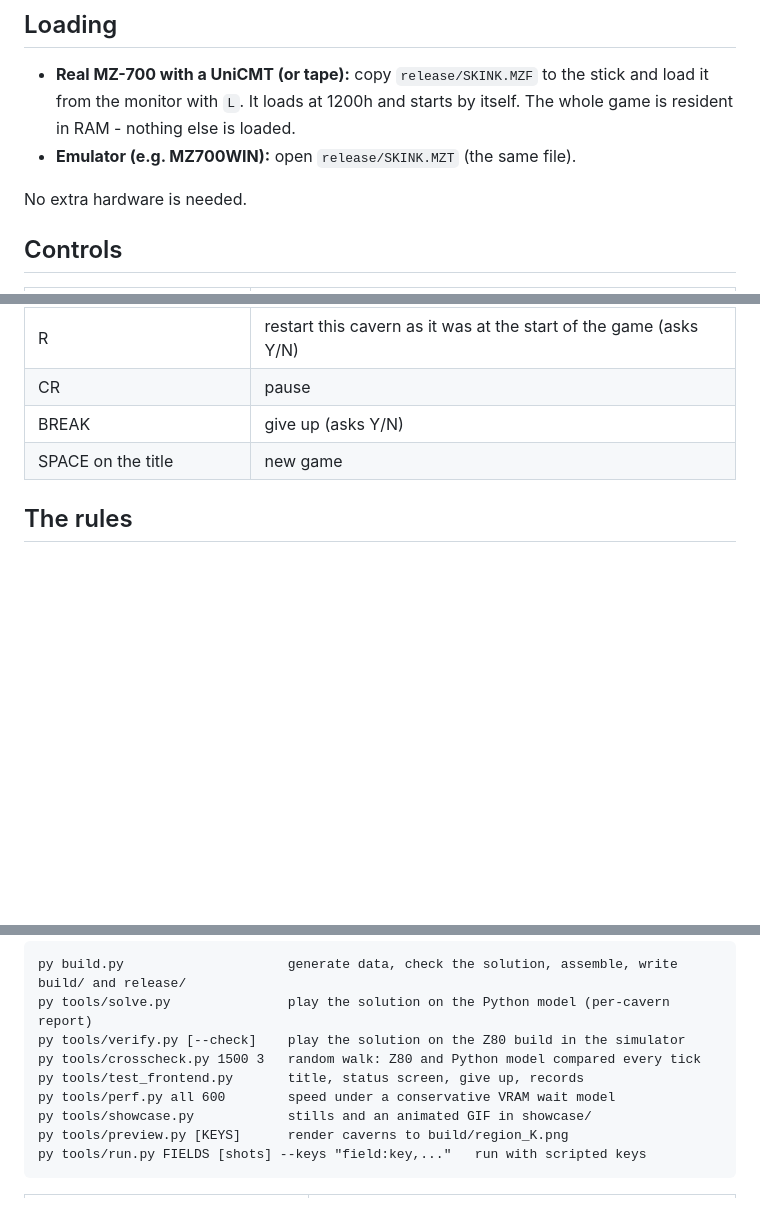
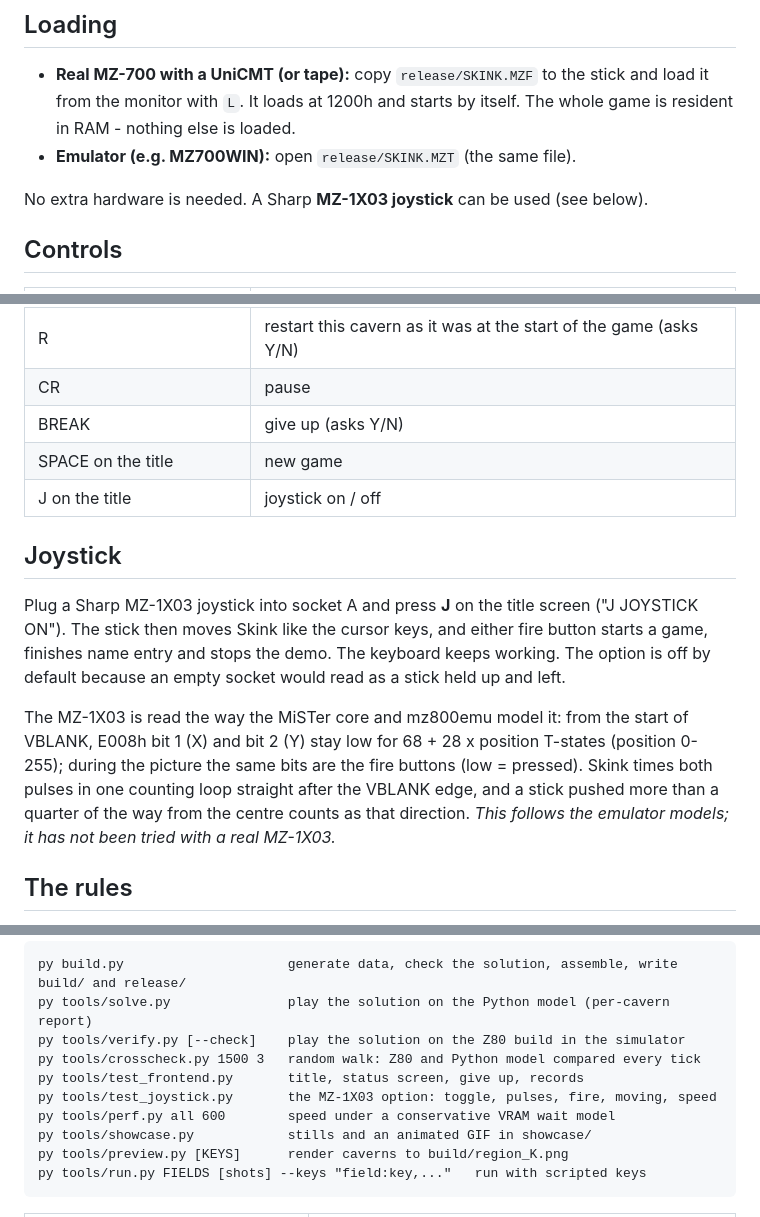
Before and after one commit to imbrendenmurphy-dev/mz700-games, a Markdown page: REPTON/README.md, 3 parts joined by grey strips. GitHub-like rendering; blank space fills up the shorter version.

```diff
--- a/REPTON/README.md
+++ b/REPTON/README.md
@@ -30,7 +30,8 @@ The blurb, specifications, RAM use, stills and an animated GIF are in
   by itself. The whole game is resident in RAM - nothing else is loaded.
 - **Emulator (e.g. MZ700WIN):** open `release/SKINK.MZT` (the same file).
 
-No extra hardware is needed.
+No extra hardware is needed. A Sharp **MZ-1X03 joystick** can be used
+(see below).
 
 ## Controls
 
@@ -42,6 +43,24 @@ No extra hardware is needed.
 | CR | pause |
 | BREAK | give up (asks Y/N) |
 | SPACE on the title | new game |
+| J on the title | joystick on / off |
+
+## Joystick
+
+Plug a Sharp MZ-1X03 joystick into socket A and press **J** on the title
+screen ("J  JOYSTICK ON"). The stick then moves Skink like the cursor
+keys, and either fire button starts a game, finishes name entry and stops
+the demo. The keyboard keeps working. The option is off by default
+because an empty socket would read as a stick held up and left.
+
+The MZ-1X03 is read the way the MiSTer core and mz800emu model it:
+from the start of VBLANK, E008h bit 1 (X) and bit 2 (Y) stay low for
+68 + 28 x position T-states (position 0-255); during the picture the
+same bits are the fire buttons (low = pressed). Skink times both pulses
+in one counting loop straight after the VBLANK edge, and a stick pushed
+more than a quarter of the way from the centre counts as that direction.
+*This follows the emulator models; it has not been tried with a real
+MZ-1X03.*
 
 ## The rules
 
@@ -143,6 +162,7 @@ py tools/solve.py               play the solution on the Python model (per-caver
 py tools/verify.py [--check]    play the solution on the Z80 build in the simulator
 py tools/crosscheck.py 1500 3   random walk: Z80 and Python model compared every tick
 py tools/test_frontend.py       title, status screen, give up, records
+py tools/test_joystick.py       the MZ-1X03 option: toggle, pulses, fire, moving, speed
 py tools/perf.py all 600        speed under a conservative VRAM wait model
 py tools/showcase.py            stills and an animated GIF in showcase/
 py tools/preview.py [KEYS]      render caverns to build/region_K.png
```
Also changed, not shown: REPTON/showcase/BLURB.md (+7 -5 lines), REPTON/docs/guide.png, REPTON/docs/title.png, 12 other files.
